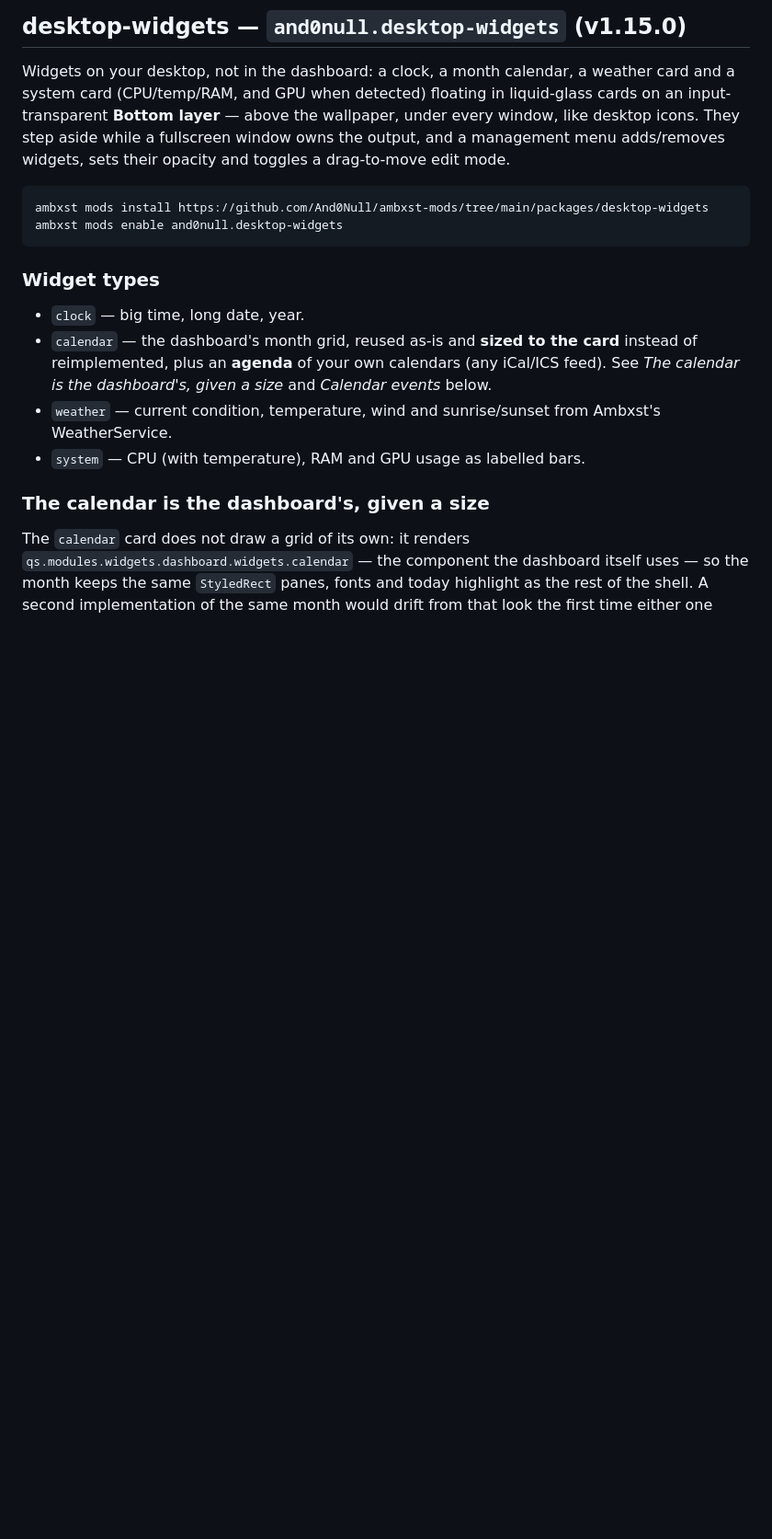
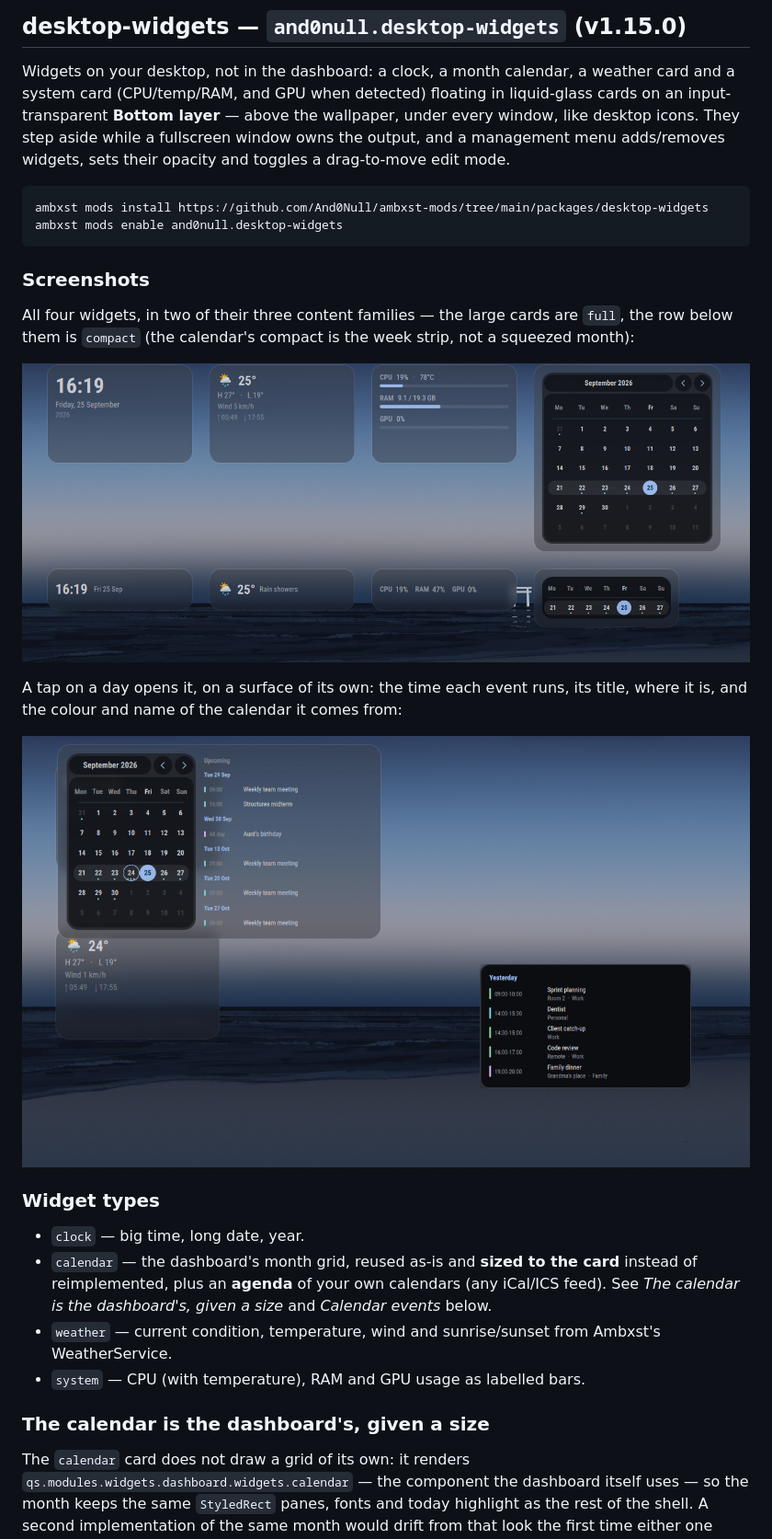
Before and after one commit to And0Null/ambxst-mods, a Markdown page: README.md, the part around the change. Shown at 92% size. Drawn GitHub-style; pictures changed too: screenshots/desktop-widgets-day-detail.png (added), screenshots/desktop-widgets-families.png (added); blank space fills up the shorter version.

Commit message:
docs(desktop-widgets): the release captures, in the README's screenshots section
Two shots, in the repo's own `screenshots/` folder where pkg-launcher's already live, and
referenced from the mod's section the same way:

- the four widgets in two of their three content families (the large cards `full`, the row
  below `compact`, the calendar's compact being the week strip);
- a tap on a day, on the surface the tap opens.

Both were taken on a headless output against the package's own fixtures, so they show no
personal data and no windows, and the bar - which carried the local media pill - is cropped
out. Names are prefixed per mod, since the folder is shared.

````diff
--- a/README.md
+++ b/README.md
@@ -149,6 +149,18 @@ drag-to-move edit mode.
 ambxst mods install https://github.com/And0Null/ambxst-mods/tree/main/packages/desktop-widgets
 ambxst mods enable and0null.desktop-widgets
 ```
+
+### Screenshots
+
+All four widgets, in two of their three content families — the large cards are `full`, the
+row below them is `compact` (the calendar's compact is the week strip, not a squeezed month):
+
+![Desktop widgets, in their families](screenshots/desktop-widgets-families.png)
+
+A tap on a day opens it, on a surface of its own: the time each event runs, its title,
+where it is, and the colour and name of the calendar it comes from:
+
+![A day's detail](screenshots/desktop-widgets-day-detail.png)
 
 ### Widget types
 
````
